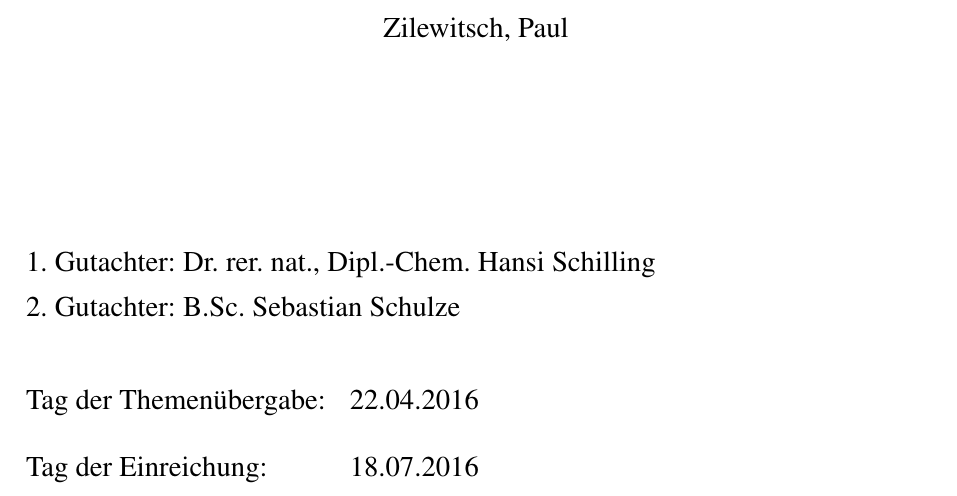
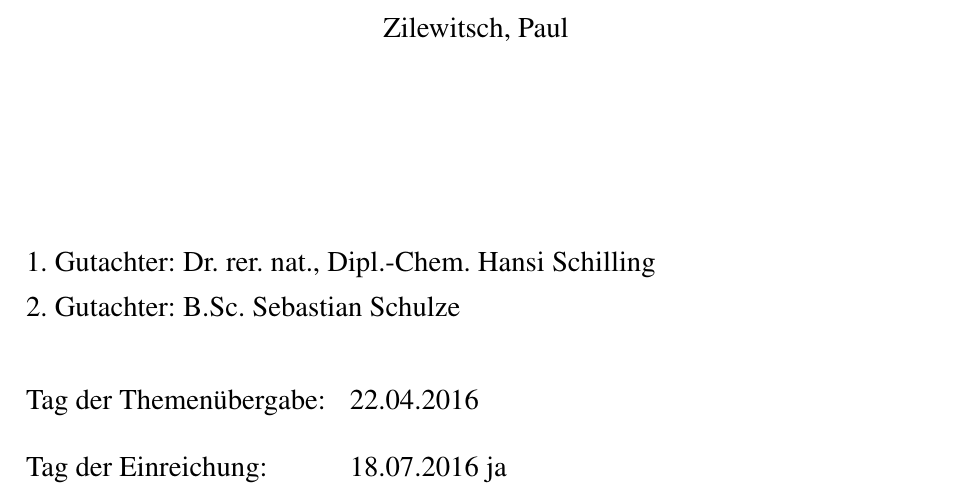
Before and after one commit to pzilewitsch/Version-1.2, a LaTeX document (Bachelorarbeit_Paul_Zilewitsch.tex): part of page 1 of 46, cut so that both start at the same text. Compiled offline with pdfLaTeX; an older LaTeX class or package is replaced by its successor.

Commit message:
zu hause

```diff
--- a/Bachelorarbeit_Paul_Zilewitsch.tex
+++ b/Bachelorarbeit_Paul_Zilewitsch.tex
@@ -29,7 +29,7 @@
 	\\\\
 	\begin{tabular}{@{}ll}
 		Tag der Themenübergabe:&22.04.2016\\
-		Tag der Einreichung:&18.07.2016
+		Tag der Einreichung:&18.07.2016 ja
 	\end{tabular}
 \pagebreak
 
```
Also changed, not shown: Bachelorarbeit_Paul_Zilewitsch.pdf, 8 other files.
